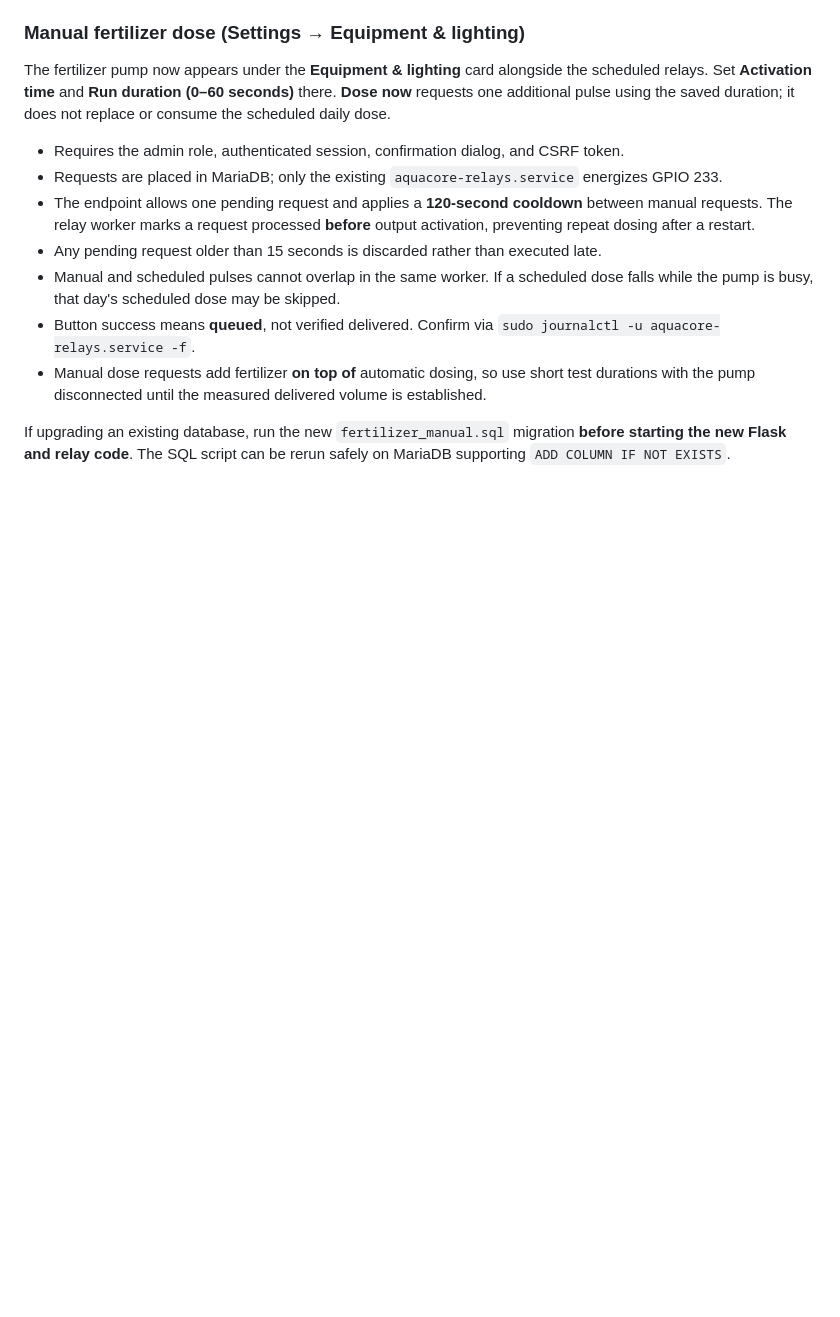
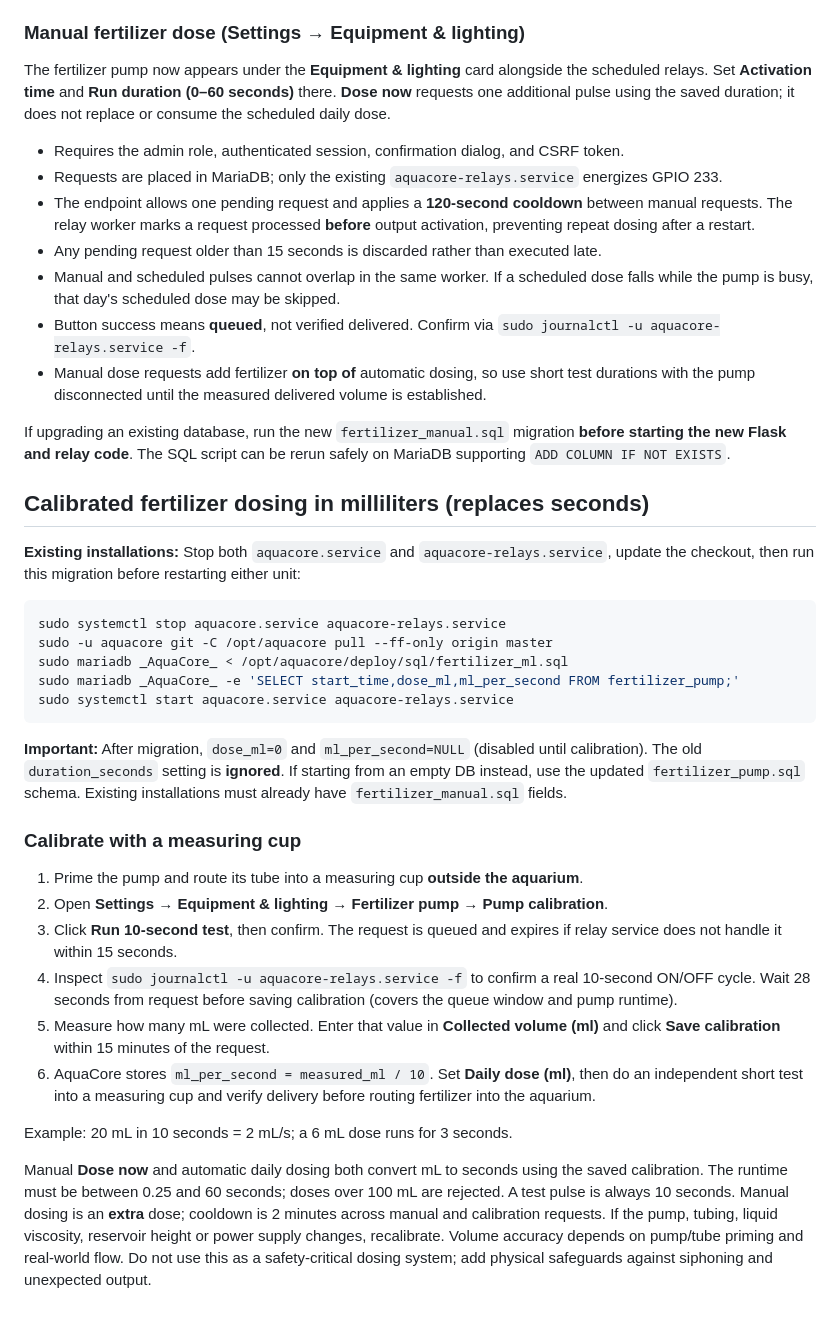
Before and after one commit to tomahawksmail/AquaCore_2.0, a Markdown page: deploy/NATIVE_ARMBIAN.md, the part around the change. Drawn GitHub-style; blank space fills up the shorter version.

Commit message:
Document ten-second fertilizer calibration and migration to ml-based dosing

````diff
--- a/deploy/NATIVE_ARMBIAN.md
+++ b/deploy/NATIVE_ARMBIAN.md
@@ -262,3 +262,29 @@ The fertilizer pump now appears under the **Equipment & lighting** card alongsid
 - Manual dose requests add fertilizer **on top of** automatic dosing, so use short test durations with the pump disconnected until the measured delivered volume is established.
 
 If upgrading an existing database, run the new `fertilizer_manual.sql` migration **before starting the new Flask and relay code**. The SQL script can be rerun safely on MariaDB supporting `ADD COLUMN IF NOT EXISTS`.
+
+## Calibrated fertilizer dosing in milliliters (replaces seconds)
+
+**Existing installations:** Stop both `aquacore.service` and `aquacore-relays.service`, update the checkout, then run this migration before restarting either unit:
+```bash
+sudo systemctl stop aquacore.service aquacore-relays.service
+sudo -u aquacore git -C /opt/aquacore pull --ff-only origin master
+sudo mariadb _AquaCore_ < /opt/aquacore/deploy/sql/fertilizer_ml.sql
+sudo mariadb _AquaCore_ -e 'SELECT start_time,dose_ml,ml_per_second FROM fertilizer_pump;'
+sudo systemctl start aquacore.service aquacore-relays.service
+```
+
+**Important:** After migration, `dose_ml=0` and `ml_per_second=NULL` (disabled until calibration). The old `duration_seconds` setting is **ignored**. If starting from an empty DB instead, use the updated `fertilizer_pump.sql` schema. Existing installations must already have `fertilizer_manual.sql` fields.
+
+### Calibrate with a measuring cup
+
+1. Prime the pump and route its tube into a measuring cup **outside the aquarium**.
+2. Open **Settings → Equipment & lighting → Fertilizer pump → Pump calibration**.
+3. Click **Run 10-second test**, then confirm. The request is queued and expires if relay service does not handle it within 15 seconds.
+4. Inspect `sudo journalctl -u aquacore-relays.service -f` to confirm a real 10-second ON/OFF cycle. Wait 28 seconds from request before saving calibration (covers the queue window and pump runtime).
+5. Measure how many mL were collected. Enter that value in **Collected volume (ml)** and click **Save calibration** within 15 minutes of the request.
+6. AquaCore stores `ml_per_second = measured_ml / 10`. Set **Daily dose (ml)**, then do an independent short test into a measuring cup and verify delivery before routing fertilizer into the aquarium.
+
+Example: 20 mL in 10 seconds = 2 mL/s; a 6 mL dose runs for 3 seconds.
+
+Manual **Dose now** and automatic daily dosing both convert mL to seconds using the saved calibration. The runtime must be between 0.25 and 60 seconds; doses over 100 mL are rejected. A test pulse is always 10 seconds. Manual dosing is an **extra** dose; cooldown is 2 minutes across manual and calibration requests. If the pump, tubing, liquid viscosity, reservoir height or power supply changes, recalibrate. Volume accuracy depends on pump/tube priming and real-world flow. Do not use this as a safety-critical dosing system; add physical safeguards against siphoning and unexpected output.
````
